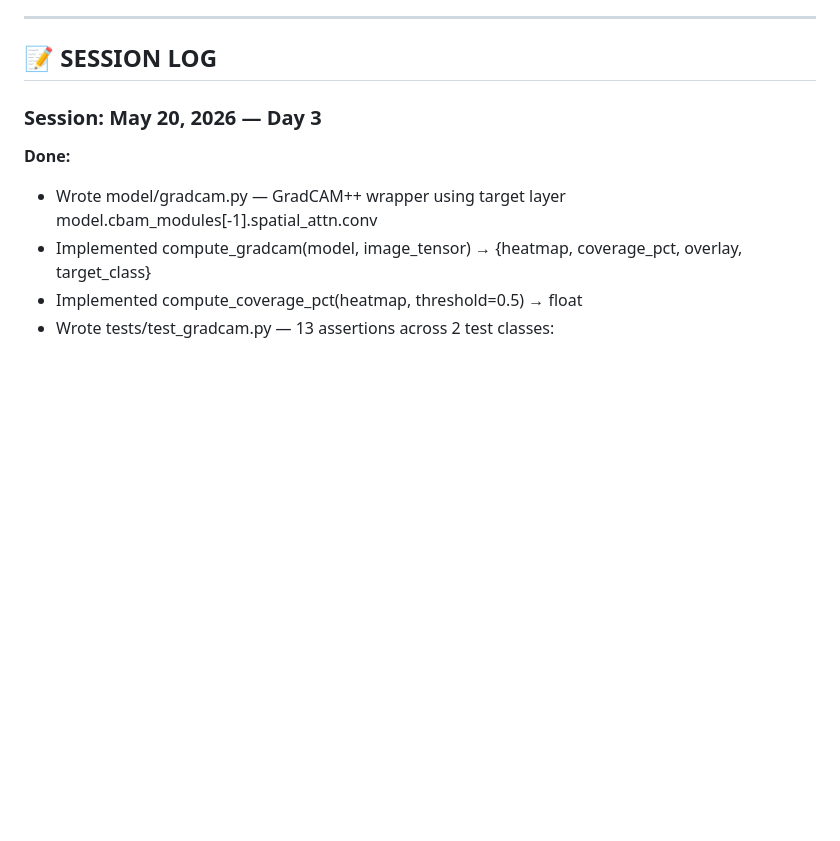
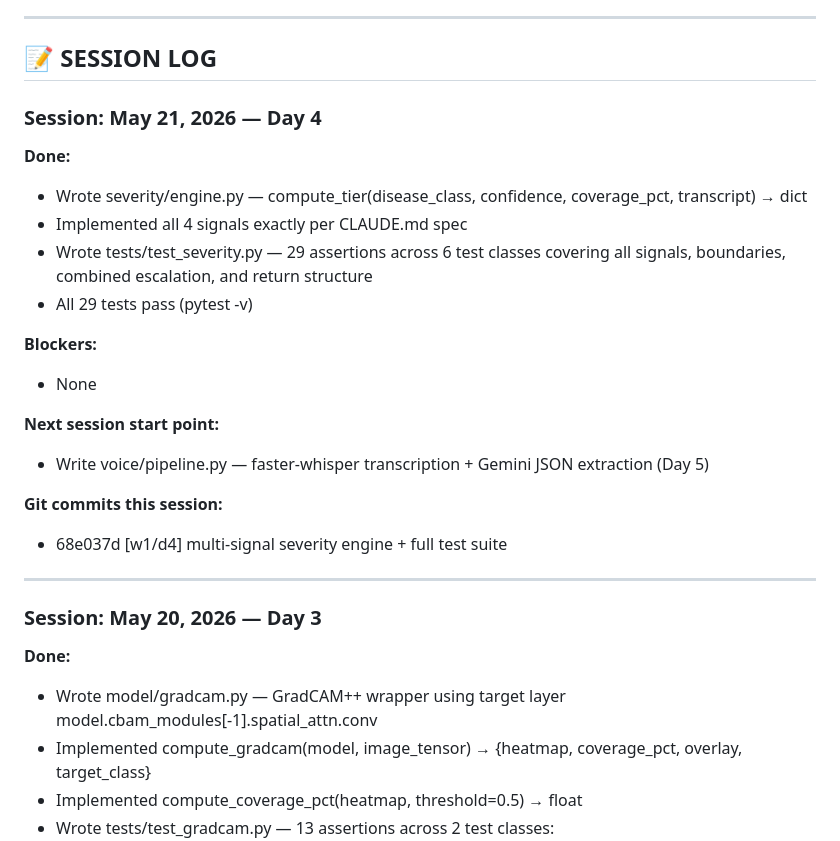
Before and after one commit to rafilovestosuffer/Hackathon_2.0_sci, a Markdown page: PROGRESS.md, the part around one of its changes. GitHub-like rendering; blank space fills up the shorter version.

Commit message:
[w1/d4] update PROGRESS.md — Day 4 complete

```diff
--- a/PROGRESS.md
+++ b/PROGRESS.md
@@ -41,6 +41,24 @@
 
 ## 📝 SESSION LOG
 <!-- Append to this after every session. Newest at top. -->
+
+### Session: May 21, 2026 — Day 4
+**Done:**
+- Wrote severity/engine.py — compute_tier(disease_class, confidence, coverage_pct, transcript) → dict
+- Implemented all 4 signals exactly per CLAUDE.md spec
+- Wrote tests/test_severity.py — 29 assertions across 6 test classes covering all signals, boundaries, combined escalation, and return structure
+- All 29 tests pass (pytest -v)
+
+**Blockers:**
+- None
+
+**Next session start point:**
+- Write voice/pipeline.py — faster-whisper transcription + Gemini JSON extraction (Day 5)
+
+**Git commits this session:**
+- 68e037d [w1/d4] multi-signal severity engine + full test suite
+
+---
 
 ### Session: May 20, 2026 — Day 3
 **Done:**
```
Also changed, not shown: other parts of PROGRESS.md (+2 -2 lines).
